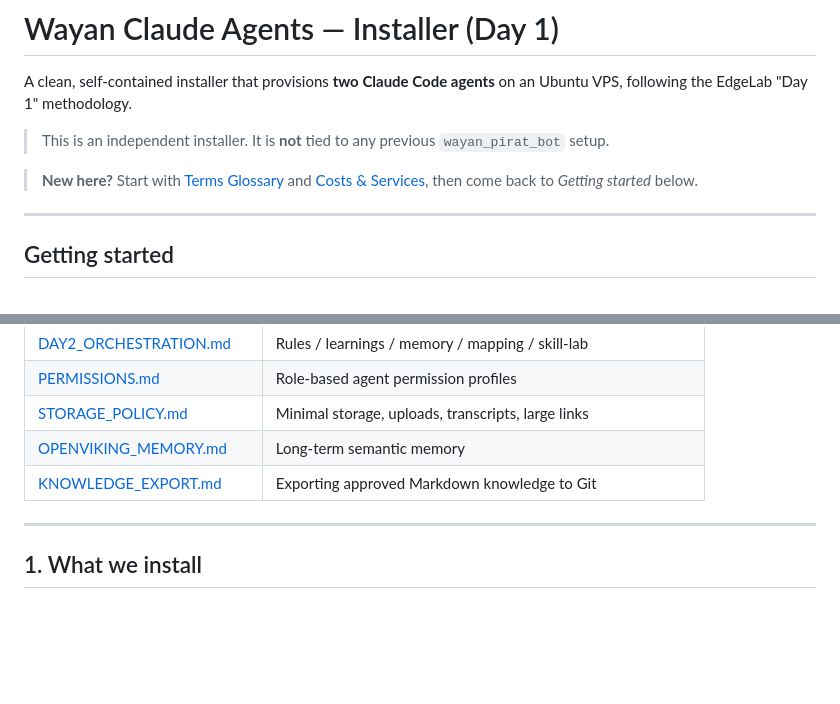
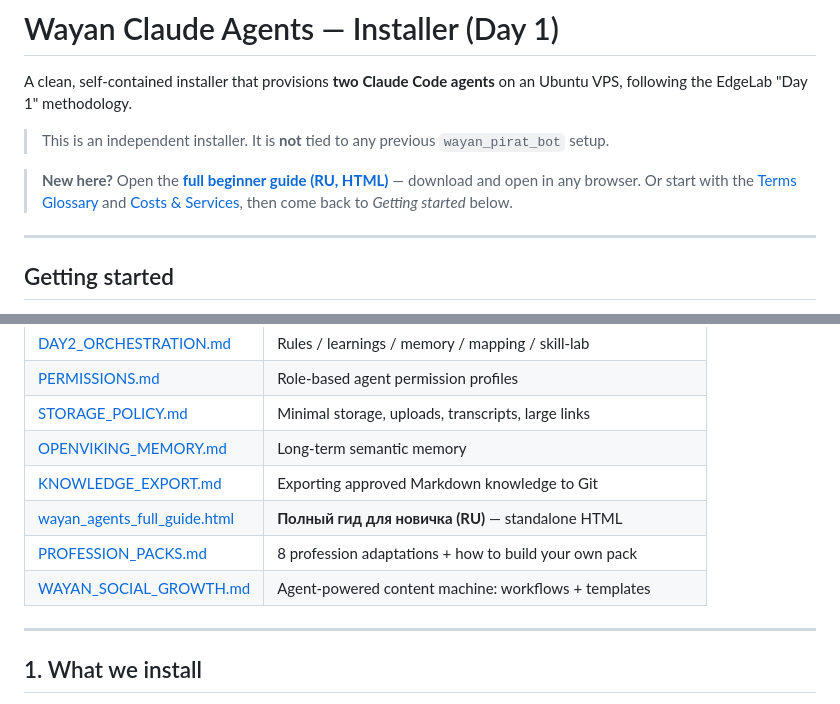
Before and after one commit to wayanonchain/wayan-claude-install, a Markdown page: README.md, 2 parts joined by grey strips. GitHub-like rendering; blank space fills up the shorter version.

Commit message:
docs: improve public template readiness
Co-Authored-By: Claude Opus 4.8 <noreply@anthropic.com>

```diff
--- a/README.md
+++ b/README.md
@@ -6,7 +6,9 @@ an Ubuntu VPS, following the EdgeLab "Day 1" methodology.
 > This is an independent installer. It is **not** tied to any previous
 > `wayan_pirat_bot` setup.
 
-> **New here?** Start with [Terms Glossary](docs/TERMS_GLOSSARY.md) and
+> **New here?** Open the **[full beginner guide (RU, HTML)](docs/wayan_agents_full_guide.html)**
+> — download and open in any browser. Or start with the
+> [Terms Glossary](docs/TERMS_GLOSSARY.md) and
 > [Costs & Services](docs/COSTS_AND_SERVICES.md), then come back to *Getting
 > started* below.
 
@@ -58,6 +60,9 @@ laptop. You install and operate them over SSH.
 | [STORAGE_POLICY.md](docs/STORAGE_POLICY.md) | Minimal storage, uploads, transcripts, large links |
 | [OPENVIKING_MEMORY.md](docs/OPENVIKING_MEMORY.md) | Long-term semantic memory |
 | [KNOWLEDGE_EXPORT.md](docs/KNOWLEDGE_EXPORT.md) | Exporting approved Markdown knowledge to Git |
+| [wayan_agents_full_guide.html](docs/wayan_agents_full_guide.html) | **Полный гид для новичка (RU)** — standalone HTML |
+| [PROFESSION_PACKS.md](docs/PROFESSION_PACKS.md) | 8 profession adaptations + how to build your own pack |
+| [WAYAN_SOCIAL_GROWTH.md](docs/WAYAN_SOCIAL_GROWTH.md) | Agent-powered content machine: workflows + templates |
 
 ---
 
```
